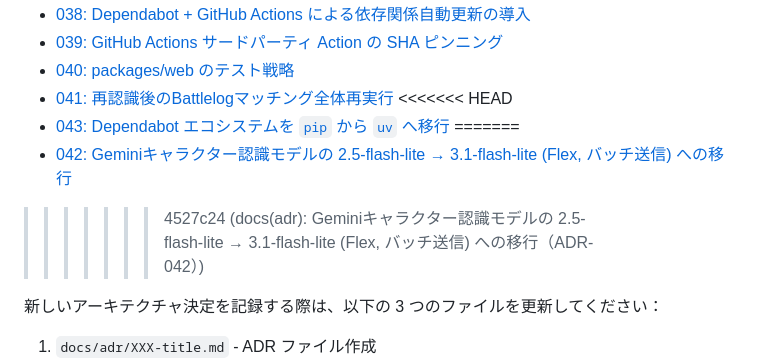
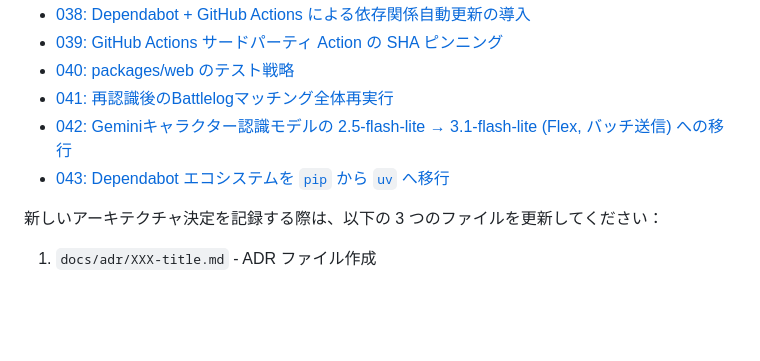
Before and after one commit to kajiwara22/sf6chapter, a Markdown page: CLAUDE.md, the part around the change. GitHub-like rendering; blank space fills up the shorter version.

Commit message:
rebases修正漏れ

```diff
--- a/CLAUDE.md
+++ b/CLAUDE.md
@@ -322,11 +322,8 @@ docker compose up -d
 - [039: GitHub Actions サードパーティ Action の SHA ピンニング](docs/adr/039-github-actions-sha-pinning.md)
 - [040: packages/web のテスト戦略](docs/adr/040-web-package-testing-strategy.md)
 - [041: 再認識後のBattlelogマッチング全体再実行](docs/adr/041-rematch-all-chapters-after-rerecognition.md)
-<<<<<<< HEAD
+- [042: Geminiキャラクター認識モデルの 2.5-flash-lite → 3.1-flash-lite (Flex, バッチ送信) への移行](docs/adr/042-gemini-model-migration-2.5-to-3.1-flash-lite.md)
 - [043: Dependabot エコシステムを `pip` から `uv` へ移行](docs/adr/043-dependabot-pip-to-uv-ecosystem-migration.md)
-=======
-- [042: Geminiキャラクター認識モデルの 2.5-flash-lite → 3.1-flash-lite (Flex, バッチ送信) への移行](docs/adr/042-gemini-model-migration-2.5-to-3.1-flash-lite.md)
->>>>>>> 4527c24 (docs(adr): Geminiキャラクター認識モデルの 2.5-flash-lite → 3.1-flash-lite (Flex, バッチ送信) への移行（ADR-042）)
 
 新しいアーキテクチャ決定を記録する際は、以下の 3 つのファイルを更新してください：
 1. `docs/adr/XXX-title.md` - ADR ファイル作成
```
